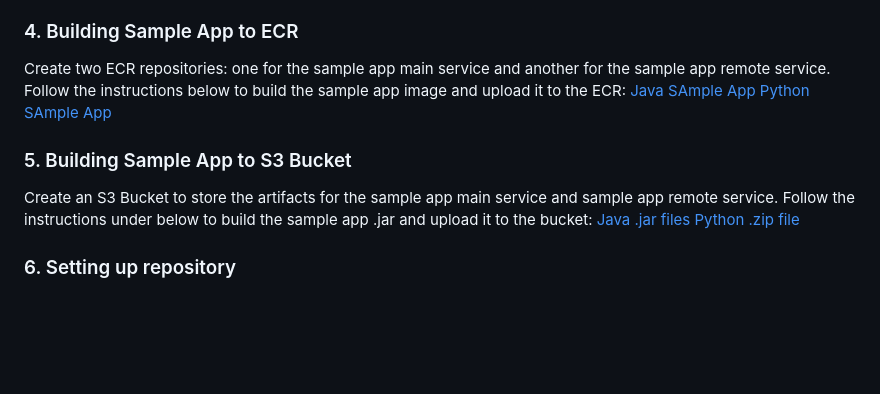
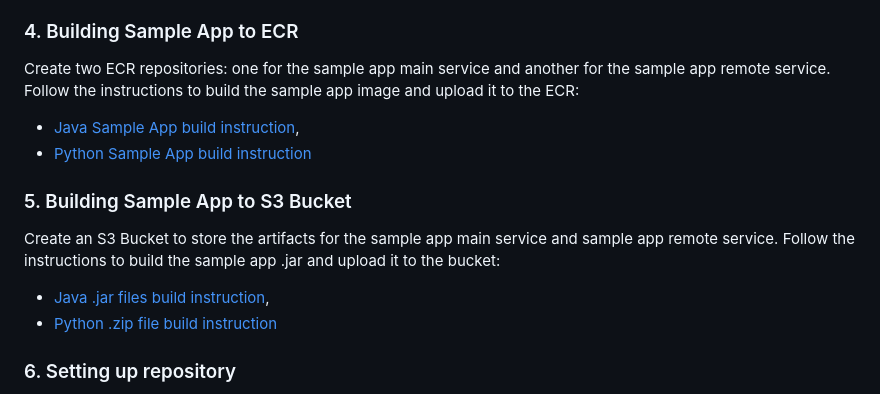
Before and after one commit to aws-observability/aws-application-signals-test-framework, a Markdown page: README.md, the part around the change. Drawn GitHub-style; blank space fills up the shorter version.

Commit message:
Reformate.

```diff
--- a/README.md
+++ b/README.md
@@ -78,15 +78,15 @@ Note: If you do not want to test all 5 regions, you can create one for us-east-1
 
 ### 4. Building Sample App to ECR
 Create two ECR repositories: one for the sample app main service and another for the sample app remote service.
-Follow the instructions below to build the sample app image and upload it to the ECR:
-[Java SAmple App](https://github.com/aws-observability/aws-application-signals-test-framework/blob/main/sample-apps/README.md#eks-use-case-uploading-to-ecr)
-[Python SAmple App](https://github.com/aws-observability/aws-application-signals-test-framework/blob/main/sample-apps/python/README.md#eks-use-case-uploading-to-ecr)
+Follow the instructions to build the sample app image and upload it to the ECR:
+- [Java Sample App build instruction](https://github.com/aws-observability/aws-application-signals-test-framework/blob/main/sample-apps/README.md#eks-use-case-uploading-to-ecr),
+- [Python Sample App build instruction](https://github.com/aws-observability/aws-application-signals-test-framework/blob/main/sample-apps/python/README.md#eks-use-case-uploading-to-ecr)
 
 ### 5. Building Sample App to S3 Bucket
 Create an S3 Bucket to store the artifacts for the sample app main service and sample app remote service.
-Follow the instructions under below to build the sample app .jar and upload it to the bucket:
-[Java .jar files](https://github.com/aws-observability/aws-application-signals-test-framework/blob/main/sample-apps/README.md#ec2-use-case-building-the-jar-files)
-[Python .zip file](https://github.com/aws-observability/aws-application-signals-test-framework/blob/main/sample-apps/python/README.md#ec2-use-case-building-the-jar-files)
+Follow the instructions to build the sample app .jar and upload it to the bucket:
+- [Java .jar files build instruction](https://github.com/aws-observability/aws-application-signals-test-framework/blob/main/sample-apps/README.md#ec2-use-case-building-the-jar-files),
+- [Python .zip file build instruction](https://github.com/aws-observability/aws-application-signals-test-framework/blob/main/sample-apps/python/README.md#ec2-use-case-building-the-jar-files)
 
 ### 6. Setting up repository
 - Create a fork for the current repository.
```
